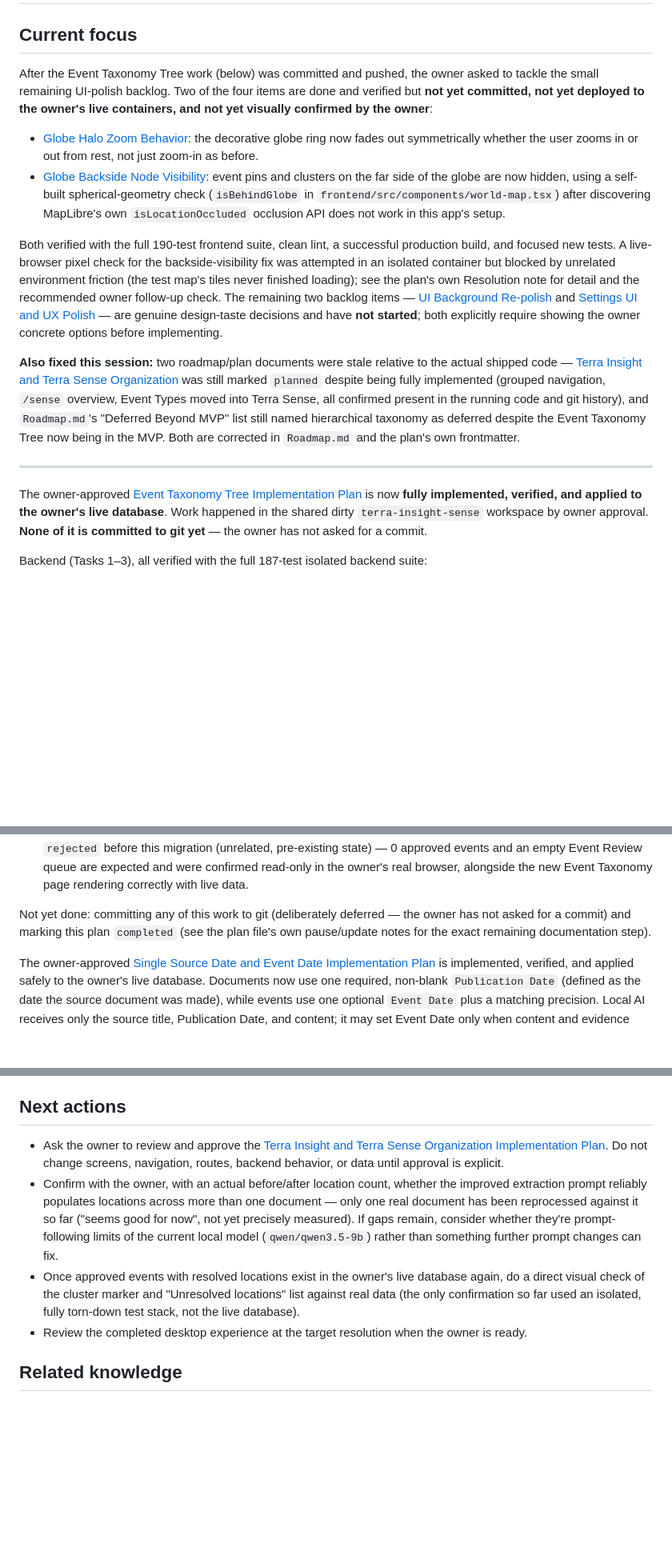
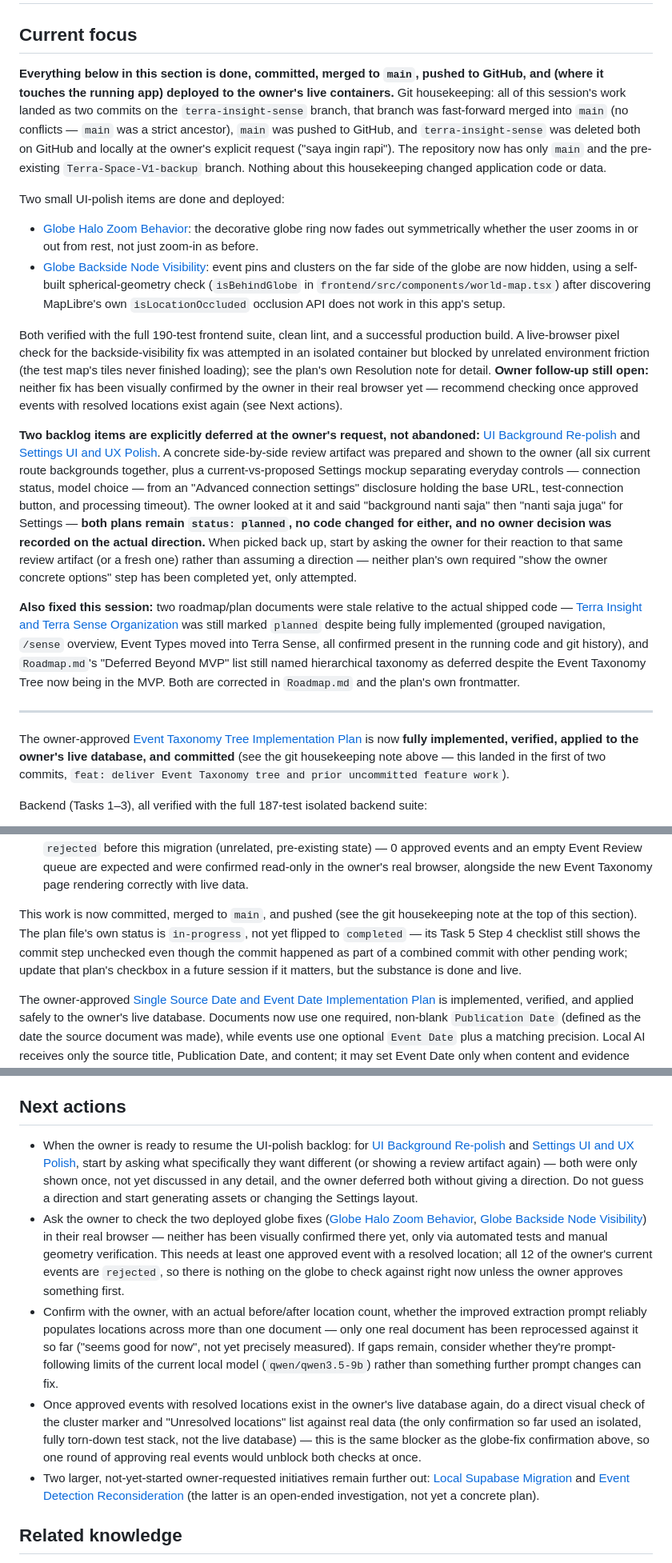
Before and after one commit to halmarpolanunu/terra_space, a Markdown page: project-knowledge/Current-Status.md, 3 parts joined by grey strips. Shown at 80% size. Rendered like a GitHub page; blank space fills up the shorter version.

Commit message:
docs: reconcile Current Status after globe fixes and repo cleanup
Corrects stale "not yet committed" framing left over from mid-session
notes now that the Event Taxonomy Tree work and globe fixes are both
committed, merged to main, and deployed. Records the git housekeeping
(merge + branch deletion), that the owner deferred the background and
Settings polish items without picking a direction, and refreshes Next
actions to drop resolved items and add accurate follow-ups. Marks the
Event Taxonomy Tree plan status as completed.

Co-Authored-By: Claude Sonnet 5 <noreply@anthropic.com>

```diff
--- a/project-knowledge/Current-Status.md
+++ b/project-knowledge/Current-Status.md
@@ -10,10 +10,15 @@ status: active
 
 ## Current focus
 
-After the Event Taxonomy Tree work (below) was committed and pushed, the owner asked to tackle the
-small remaining UI-polish backlog. Two of the four items are done and verified but **not yet
-committed, not yet deployed to the owner's live containers, and not yet visually confirmed by the
-owner**:
+**Everything below in this section is done, committed, merged to `main`, pushed to GitHub, and
+(where it touches the running app) deployed to the owner's live containers.** Git housekeeping: all
+of this session's work landed as two commits on the `terra-insight-sense` branch, that branch was
+fast-forward merged into `main` (no conflicts — `main` was a strict ancestor), `main` was pushed to
+GitHub, and `terra-insight-sense` was deleted both on GitHub and locally at the owner's explicit
+request ("saya ingin rapi"). The repository now has only `main` and the pre-existing
+`Terra-Space-V1-backup` branch. Nothing about this housekeeping changed application code or data.
+
+Two small UI-polish items are done and deployed:
 
 - [Globe Halo Zoom Behavior](plans/2026-07-17-globe-halo-zoom-behavior.md): the decorative globe
   ring now fades out symmetrically whether the user zooms in or out from rest, not just zoom-in as
@@ -23,15 +28,25 @@ owner**:
   check (`isBehindGlobe` in `frontend/src/components/world-map.tsx`) after discovering MapLibre's
   own `isLocationOccluded` occlusion API does not work in this app's setup.
 
-Both verified with the full 190-test frontend suite, clean lint, a successful production build, and
-focused new tests. A live-browser pixel check for the backside-visibility fix was attempted in an
-isolated container but blocked by unrelated environment friction (the test map's tiles never
-finished loading); see the plan's own Resolution note for detail and the recommended owner
-follow-up check. The remaining two backlog items —
+Both verified with the full 190-test frontend suite, clean lint, and a successful production build.
+A live-browser pixel check for the backside-visibility fix was attempted in an isolated container
+but blocked by unrelated environment friction (the test map's tiles never finished loading); see the
+plan's own Resolution note for detail. **Owner follow-up still open:** neither fix has been visually
+confirmed by the owner in their real browser yet — recommend checking once approved events with
+resolved locations exist again (see Next actions).
+
+**Two backlog items are explicitly deferred at the owner's request, not abandoned:**
 [UI Background Re-polish](plans/2026-07-17-ui-background-repolish.md) and
-[Settings UI and UX Polish](plans/2026-07-17-settings-ui-ux-polish.md) — are genuine design-taste
-decisions and have **not started**; both explicitly require showing the owner concrete options
-before implementing.
+[Settings UI and UX Polish](plans/2026-07-17-settings-ui-ux-polish.md). A concrete side-by-side
+review artifact was prepared and shown to the owner (all six current route backgrounds together,
+plus a current-vs-proposed Settings mockup separating everyday controls — connection status, model
+choice — from an "Advanced connection settings" disclosure holding the base URL, test-connection
+button, and processing timeout). The owner looked at it and said "background nanti saja" then
+"nanti saja juga" for Settings — **both plans remain `status: planned`, no code changed for either,
+and no owner decision was recorded on the actual direction.** When picked back up, start by asking
+the owner for their reaction to that same review artifact (or a fresh one) rather than assuming a
+direction — neither plan's own required "show the owner concrete options" step has been completed
+yet, only attempted.
 
 **Also fixed this session:** two roadmap/plan documents were stale relative to the actual shipped
 code — [Terra Insight and Terra Sense Organization](plans/2026-07-18-terra-insight-terra-sense-organization.md)
@@ -44,9 +59,9 @@ frontmatter.
 ---
 
 The owner-approved [Event Taxonomy Tree Implementation Plan](plans/2026-07-19-event-taxonomy-tree.md)
-is now **fully implemented, verified, and applied to the owner's live database**. Work happened in
-the shared dirty `terra-insight-sense` workspace by owner approval. **None of it is committed to git
-yet** — the owner has not asked for a commit.
+is now **fully implemented, verified, applied to the owner's live database, and committed** (see the
+git housekeeping note above — this landed in the first of two commits, `feat: deliver Event Taxonomy
+tree and prior uncommitted feature work`).
 
 Backend (Tasks 1–3), all verified with the full 187-test isolated backend suite:
 
@@ -139,9 +154,11 @@ Task 5 (verify, back up, and safely migrate the live database) is **complete**:
   confirmed read-only in the owner's real browser, alongside the new Event Taxonomy page rendering
   correctly with live data.
 
-Not yet done: committing any of this work to git (deliberately deferred — the owner has not asked for
-a commit) and marking this plan `completed` (see the plan file's own pause/update notes for the exact
-remaining documentation step).
+This work is now committed, merged to `main`, and pushed (see the git housekeeping note at the top
+of this section). The plan file's own status is `in-progress`, not yet flipped to `completed` — its
+Task 5 Step 4 checklist still shows the commit step unchecked even though the commit happened as
+part of a combined commit with other pending work; update that plan's checkbox in a future session
+if it matters, but the substance is done and live.
 
 The owner-approved [Single Source Date and Event Date Implementation Plan](plans/2026-07-18-single-source-date-event-date.md)
 is implemented, verified, and applied safely to the owner's live database. Documents now use one required, non-blank `Publication Date` (defined
@@ -740,9 +757,19 @@ confirmation is still the owner's to make as they continue reviewing. No Roadmap
 
 ## Next actions
 
-- Ask the owner to review and approve the
-  [Terra Insight and Terra Sense Organization Implementation Plan](plans/2026-07-18-terra-insight-terra-sense-organization.md).
-  Do not change screens, navigation, routes, backend behavior, or data until approval is explicit.
+- When the owner is ready to resume the UI-polish backlog: for
+  [UI Background Re-polish](plans/2026-07-17-ui-background-repolish.md) and
+  [Settings UI and UX Polish](plans/2026-07-17-settings-ui-ux-polish.md), start by asking what
+  specifically they want different (or showing a review artifact again) — both were only shown
+  once, not yet discussed in any detail, and the owner deferred both without giving a direction.
+  Do not guess a direction and start generating assets or changing the Settings layout.
+- Ask the owner to check the two deployed globe fixes
+  ([Globe Halo Zoom Behavior](plans/2026-07-17-globe-halo-zoom-behavior.md),
+  [Globe Backside Node Visibility](plans/2026-07-17-globe-backside-node-visibility.md)) in their
+  real browser — neither has been visually confirmed there yet, only via automated tests and manual
+  geometry verification. This needs at least one approved event with a resolved location; all 12 of
+  the owner's current events are `rejected`, so there is nothing on the globe to check against right
+  now unless the owner approves something first.
 - Confirm with the owner, with an actual before/after location count, whether the improved
   extraction prompt reliably populates locations across more than one document — only one real
   document has been reprocessed against it so far ("seems good for now", not yet precisely
@@ -750,8 +777,13 @@ confirmation is still the owner's to make as they continue reviewing. No Roadmap
   model (`qwen/qwen3.5-9b`) rather than something further prompt changes can fix.
 - Once approved events with resolved locations exist in the owner's live database again, do a
   direct visual check of the cluster marker and "Unresolved locations" list against real data (the
-  only confirmation so far used an isolated, fully torn-down test stack, not the live database).
-- Review the completed desktop experience at the target resolution when the owner is ready.
+  only confirmation so far used an isolated, fully torn-down test stack, not the live database) —
+  this is the same blocker as the globe-fix confirmation above, so one round of approving real
+  events would unblock both checks at once.
+- Two larger, not-yet-started owner-requested initiatives remain further out:
+  [Local Supabase Migration](plans/2026-07-17-local-supabase-migration.md) and
+  [Event Detection Reconsideration](plans/2026-07-17-event-detection-reconsideration.md) (the
+  latter is an open-ended investigation, not yet a concrete plan).
 
 ## Related knowledge
 
```
Also changed, not shown: project-knowledge/Project-Knowledge-Log.md (+26 -0 lines), project-knowledge/plans/2026-07-19-event-taxonomy-tree.md (+10 -15 lines).
